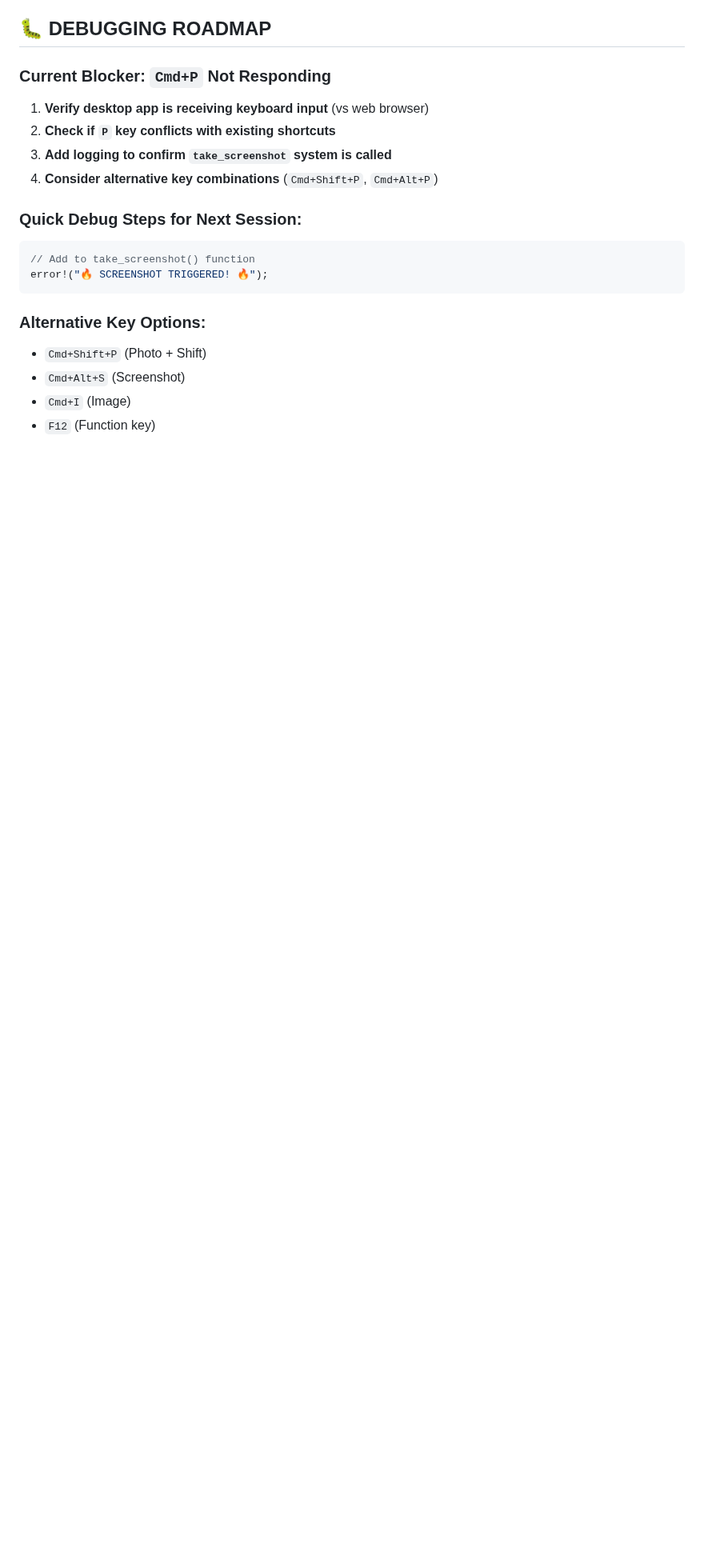
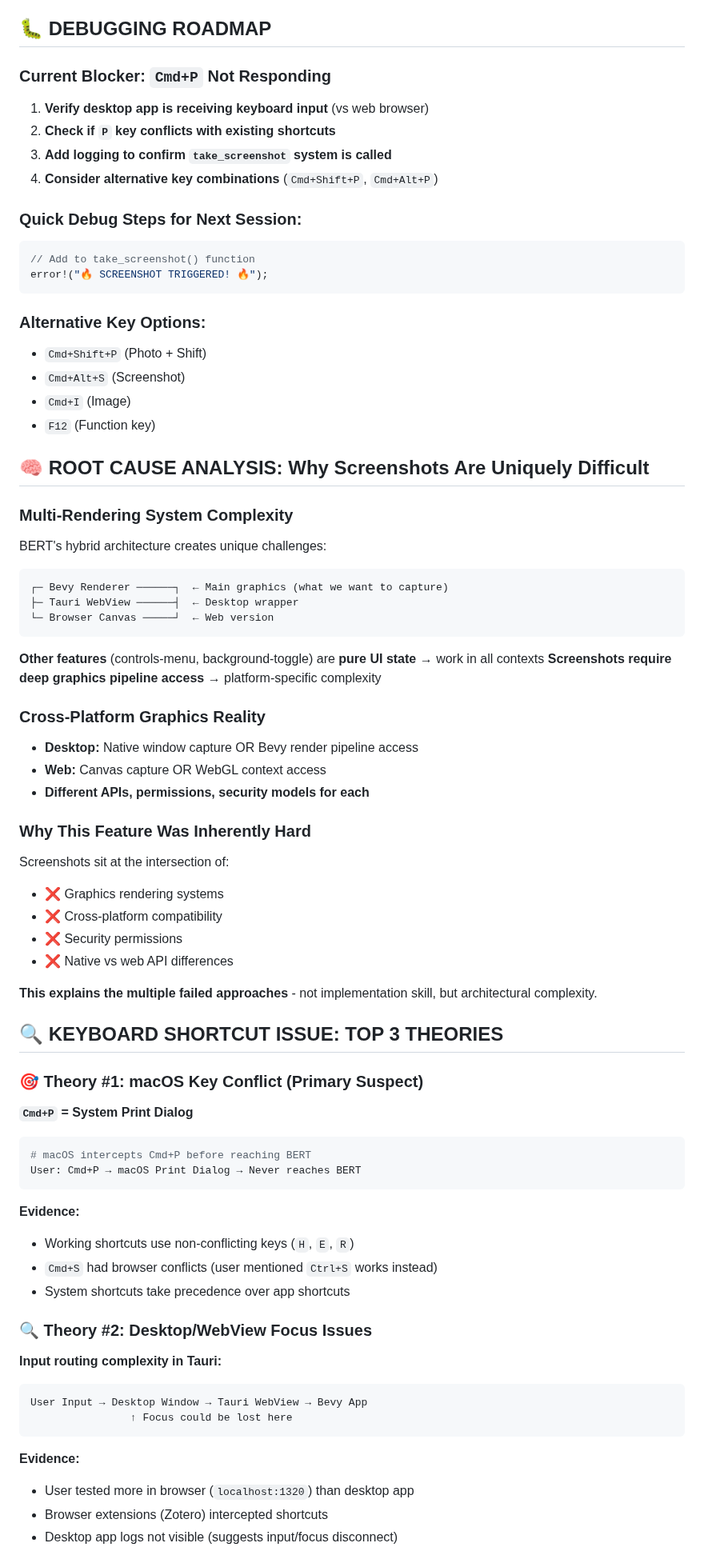
Before and after one commit to halcyonic-systems/bert, a Markdown page: SPRINT_PLAN_8HR.md, the part around one of its changes. Shown at 80% size. Rendered like a GitHub page; blank space fills up the shorter version.

Commit message:
docs: Add root cause analysis for screenshot complexity
- Explains why screenshots are uniquely difficult in hybrid Bevy/Tauri apps
- Documents multi-rendering system challenges vs pure UI features
- 3 theories for Cmd+P keyboard shortcut issue (key conflict primary suspect)
- Verification tests to quickly identify root cause
- Architectural complexity analysis validates implementation difficulty

````diff
--- a/SPRINT_PLAN_8HR.md
+++ b/SPRINT_PLAN_8HR.md
@@ -185,3 +185,55 @@ error!("🔥 SCREENSHOT TRIGGERED! 🔥");
 - `Cmd+Alt+S` (Screenshot)
 - `Cmd+I` (Image)
 - `F12` (Function key)
+
+## 🧠 **ROOT CAUSE ANALYSIS: Why Screenshots Are Uniquely Difficult**
+
+### **Multi-Rendering System Complexity**
+BERT's hybrid architecture creates unique challenges:
+```
+┌─ Bevy Renderer ──────┐  ← Main graphics (what we want to capture)
+├─ Tauri WebView ──────┤  ← Desktop wrapper
+└─ Browser Canvas ─────┘  ← Web version
+```
+
+**Other features** (controls-menu, background-toggle) are **pure UI state** → work in all contexts
+**Screenshots require deep graphics pipeline access** → platform-specific complexity
+
+### **Cross-Platform Graphics Reality**
+- **Desktop:** Native window capture OR Bevy render pipeline access
+- **Web:** Canvas capture OR WebGL context access
+- **Different APIs, permissions, security models for each**
+
+### **Why This Feature Was Inherently Hard**
+Screenshots sit at the intersection of:
+- ❌ Graphics rendering systems
+- ❌ Cross-platform compatibility
+- ❌ Security permissions
+- ❌ Native vs web API differences
+
+**This explains the multiple failed approaches** - not implementation skill, but architectural complexity.
+
+## 🔍 **KEYBOARD SHORTCUT ISSUE: TOP 3 THEORIES**
+
+### **🎯 Theory #1: macOS Key Conflict (Primary Suspect)**
+**`Cmd+P` = System Print Dialog**
+```bash
+# macOS intercepts Cmd+P before reaching BERT
+User: Cmd+P → macOS Print Dialog → Never reaches BERT
+```
+**Evidence:**
+- Working shortcuts use non-conflicting keys (`H`, `E`, `R`)
+- `Cmd+S` had browser conflicts (user mentioned `Ctrl+S` works instead)
+- System shortcuts take precedence over app shortcuts
+
+### **🔍 Theory #2: Desktop/WebView Focus Issues**
+**Input routing complexity in Tauri:**
+```
+User Input → Desktop Window → Tauri WebView → Bevy App
+                ↑ Focus could be lost here
+```
+**Evidence:**
+- User tested more in browser (`localhost:1320`) than desktop app
+- Browser extensions (Zotero) intercepted shortcuts
+- Desktop app logs not visible (suggests input/focus disconnect)
+
````
Also changed, not shown: other parts of SPRINT_PLAN_8HR.md (+28 -0 lines).
